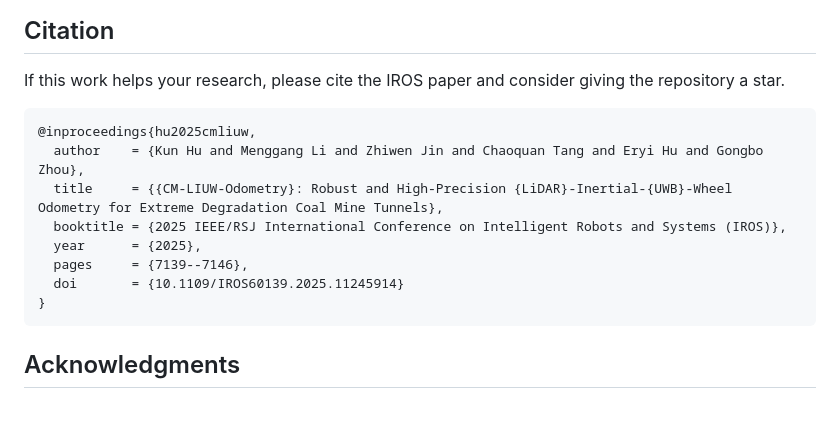
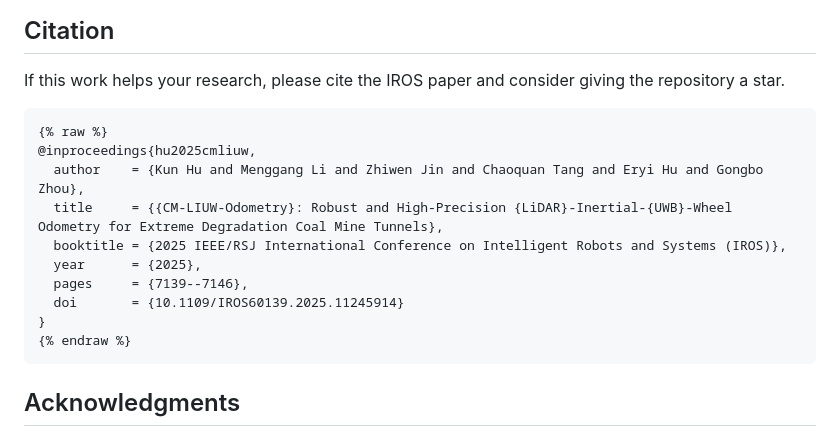
Before and after one commit to KJ-Falloutlast/CM-LIUW-Odometry, a Markdown page: README.md, the part around the change. GitHub-like rendering; blank space fills up the shorter version.

````diff
--- a/README.md
+++ b/README.md
@@ -218,6 +218,7 @@ CM-LIUW-Odometry/
 If this work helps your research, please cite the IROS paper and consider giving the repository a star.
 
 ```bibtex
+{% raw %}
 @inproceedings{hu2025cmliuw,
   author    = {Kun Hu and Menggang Li and Zhiwen Jin and Chaoquan Tang and Eryi Hu and Gongbo Zhou},
   title     = {{CM-LIUW-Odometry}: Robust and High-Precision {LiDAR}-Inertial-{UWB}-Wheel Odometry for Extreme Degradation Coal Mine Tunnels},
@@ -226,6 +227,7 @@ If this work helps your research, please cite the IROS paper and consider giving
   pages     = {7139--7146},
   doi       = {10.1109/IROS60139.2025.11245914}
 }
+{% endraw %}
 ```
 
 ## Acknowledgments
````
